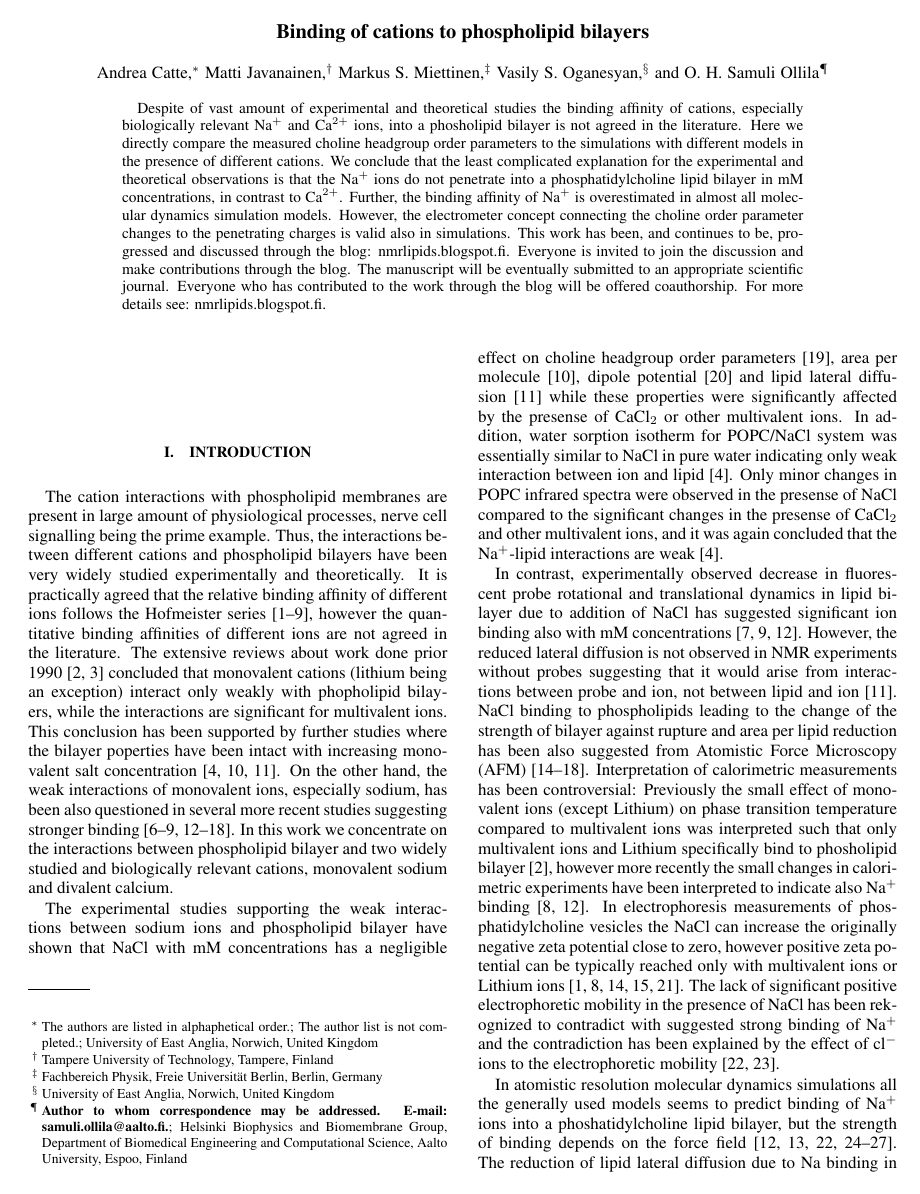
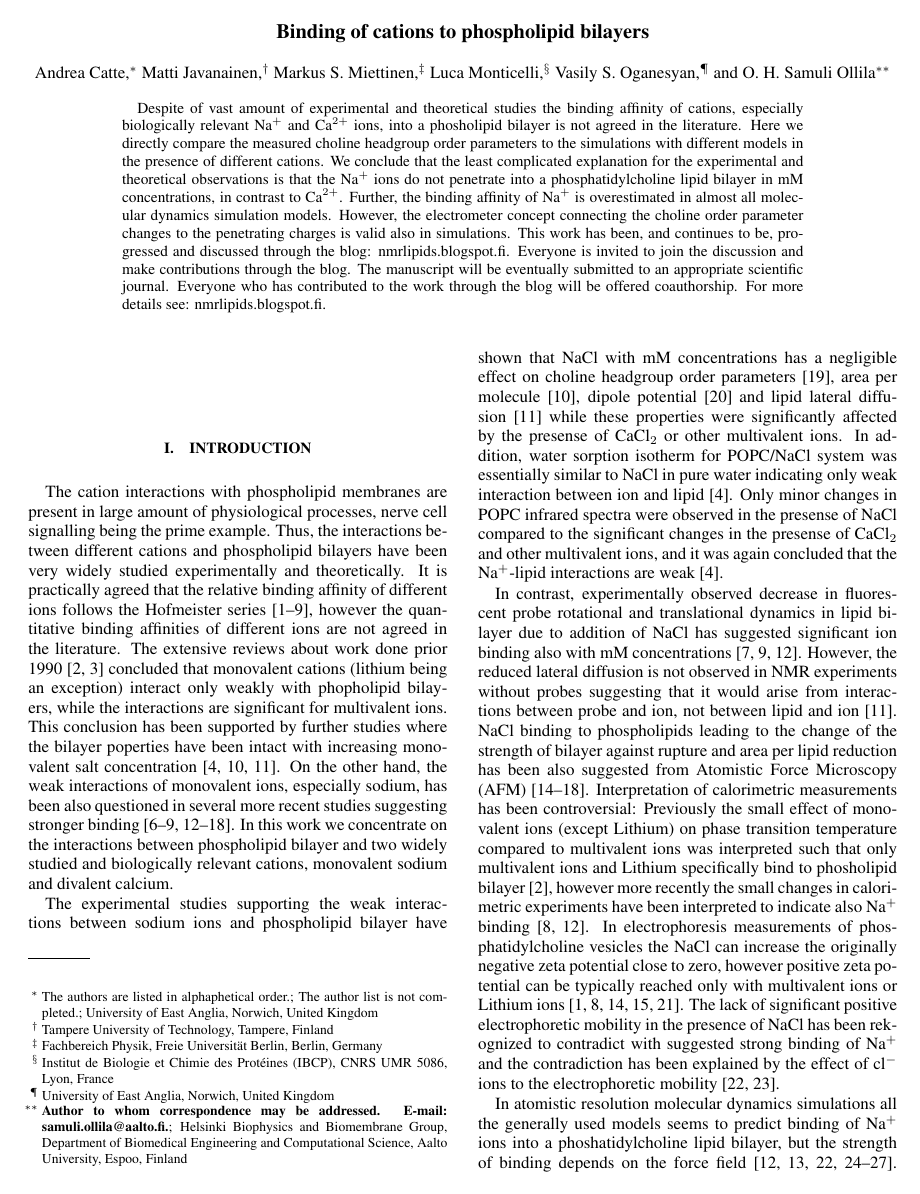
Before and after one commit to NMRLipids/lipid_ionINTERACTION, a LaTeX paper (Manuscript/LIPIDionINTERACT.tex): page 1 of 10. The pictures show the PDF file Manuscript/LIPIDionINTERACT.pdf that the author committed with the source.

Commit message:
update MS to compilable + author

```diff
--- a/Manuscript/LIPIDionINTERACT.tex
+++ b/Manuscript/LIPIDionINTERACT.tex
@@ -35,6 +35,8 @@
 \thanks{Tampere University of Technology, Tampere, Finland}
 \author{Markus S. Miettinen}
 \thanks{Fachbereich Physik, Freie Universit\"at Berlin, Berlin, Germany}
+\author{Luca Monticelli}
+\thanks{Institut de Biologie et Chimie des Prot{\'e}ines (IBCP), CNRS UMR 5086, Lyon, France}
 %\setcounter{page}{1}
 \author{Vasily S. Oganesyan}
 \thanks{University of East Anglia, Norwich, United Kingdom}
@@ -214,7 +216,7 @@ however the measurements for POPC gave essentially the same results~\cite{altenb
 
 \begin{figure}[]
   \centering
-  \includegraphics[width=8cm]{OrderParameterIONSnaclSIGN.eps}
+  \includegraphics[width=8cm]{../Fig/OrderParameterIONSnaclSIGN.eps}
   \caption{\label{ordPnacl}
     Order parameters as a function of NaCl concentration from simulations
      with the Berger, CHARMM36, MacRog and Orange force fields compared to the experiments
@@ -315,7 +317,7 @@ Na$^+$~\cite{akutsu81,altenbach84}.
 %which is in line with the large amount of experimental data with different techniques~\cite{cevc90,binder02,petrache06,pabst07,filippov09}.
 \begin{figure}[]
   \centering
-  \includegraphics[width=8cm]{OrderParameterIONSchanges.eps}
+  \includegraphics[width=8cm]{../Fig/OrderParameterIONSchanges.eps}
   \caption{\label{ordPions}
     The change of order parameters for $\beta$ and $\alpha$ segments as a function of NaCl (left column) and CaCl$_2$ (right column) concentrations from simulations
     and experiments by Akutsu et al.~\cite{akutsu81}. The signs of the order parameters without ions are taken from~\cite{hong95a,hong95b,gross97} and it is reasonable
@@ -367,7 +369,7 @@ are shown in Fig.~\ref{IONdensCOMP} for lipids and cations from different simula
 %in choline order parameters correlates with ion binding also in simulation models.
 \begin{figure}[]
   \centering
-  \includegraphics[width=8cm]{IONdensities.eps}
+  \includegraphics[width=8cm]{../Fig/IONdensities.eps}
   \caption{\label{IONdensCOMP}
     Mass density profiles for lipids and ions from simulations with different force fields.
     The lipid densities are divided with 100 to make them visible with the used y-axis scale.
```
Also changed, not shown: Data/readme.md (added), Manuscript/LIPIDionINTERACT.pdf, Manuscript/LIPIDionINTERACT.tex (4 more changed lines), 17 other files.
